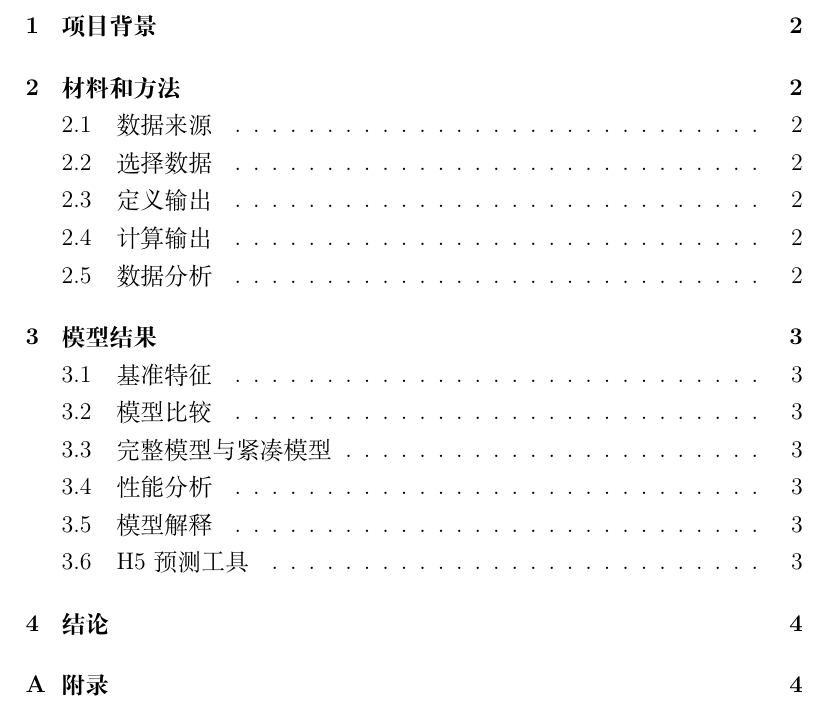
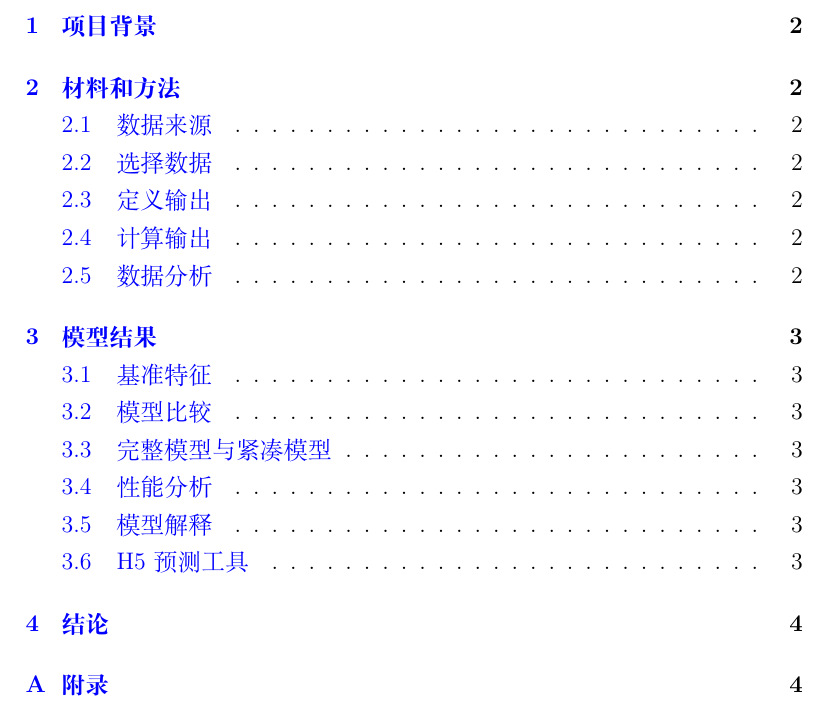
Before and after one commit to zEuler1027/ML_PICS, a LaTeX paper (paper/sepsis-pics.tex): part of page 3 of 6, cut so that both start at the same text. Compiled offline with XeLaTeX.

Commit message:
add hyperref

```diff
--- a/paper/sepsis-pics.tex
+++ b/paper/sepsis-pics.tex
@@ -3,6 +3,7 @@
 \usepackage{ctex}
 \usepackage{graphicx}
 \usepackage{amsmath}
+\usepackage[colorlinks,allcolors=blue]{hyperref}
 
 \title{建立一种用于动态预测脓毒症患者\\诱发PICS的机器学习方法}
 \author{%
```
